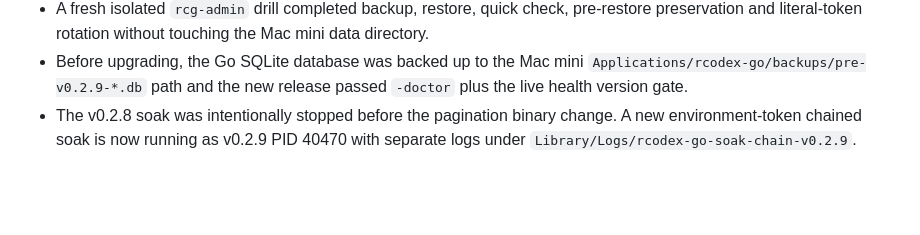
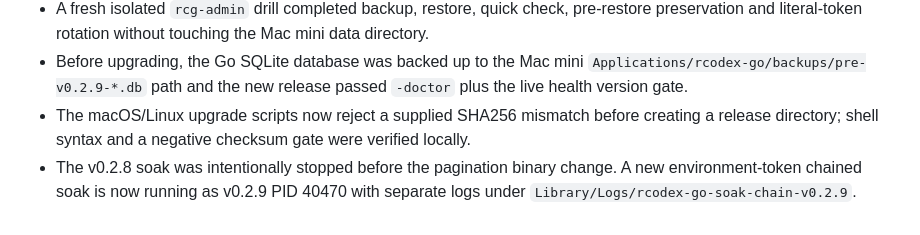
Before and after one commit to StormLegend/rcodex, a Markdown page: docs/GO-PRODUCTION-GOAL.md, the part around the change. Rendered like a GitHub page; blank space fills up the shorter version.

Commit message:
docs: record checksum gate verification

```diff
--- a/docs/GO-PRODUCTION-GOAL.md
+++ b/docs/GO-PRODUCTION-GOAL.md
@@ -80,6 +80,9 @@ each gateway owns its sessions and data, and in-flight operations cannot move.
 - Before upgrading, the Go SQLite database was backed up to the Mac mini
   `Applications/rcodex-go/backups/pre-v0.2.9-*.db` path and the new release
   passed `-doctor` plus the live health version gate.
+- The macOS/Linux upgrade scripts now reject a supplied SHA256 mismatch before
+  creating a release directory; shell syntax and a negative checksum gate were
+  verified locally.
 - The v0.2.8 soak was intentionally stopped before the pagination binary
   change. A new environment-token chained soak is now running as v0.2.9 PID
   40470 with separate logs under
```
